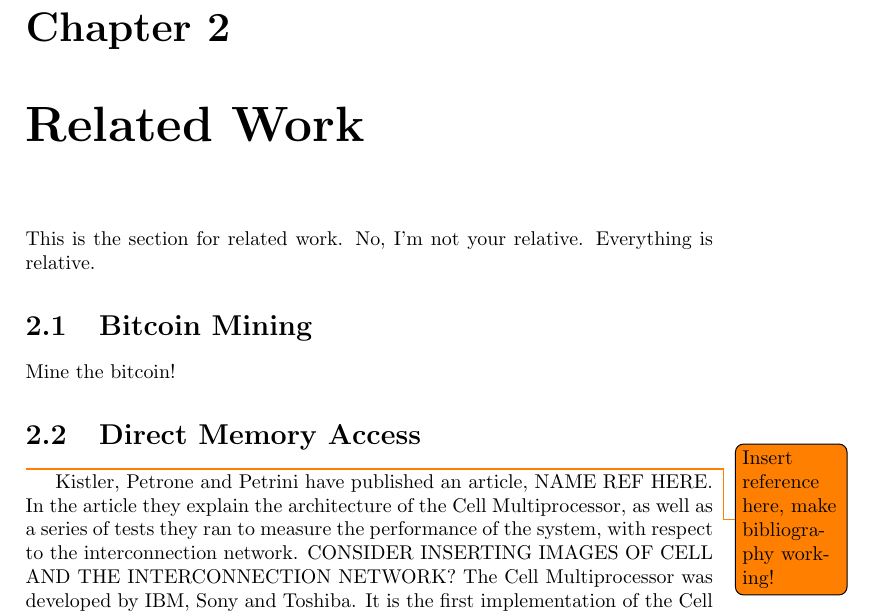
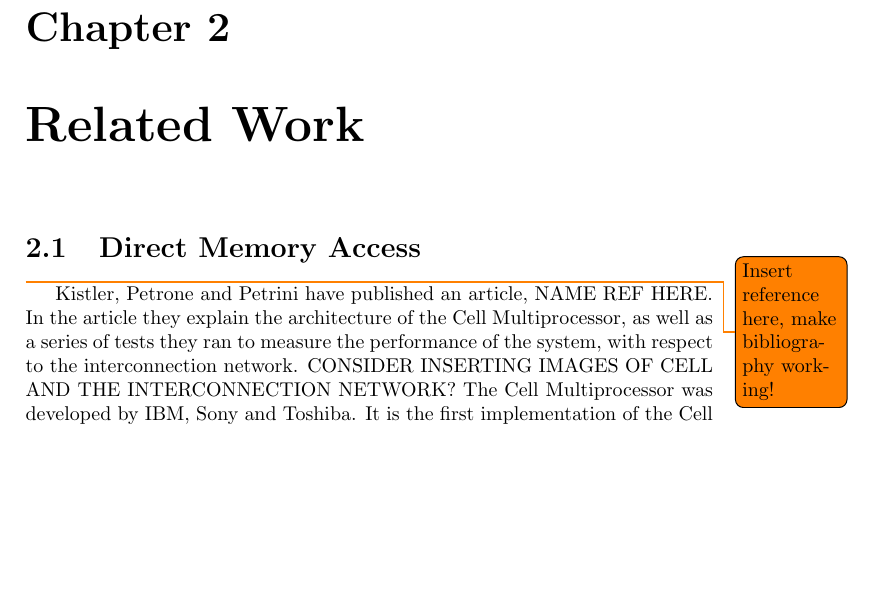
Before and after one commit to Sygnious/AutumnProject2014, a LaTeX document (Report/report.tex, which reads Report/Chapters/RelatedWork.tex): part of page 6 of 38, cut so that both start at the same text, the shorter picture padded with empty space. Compiled offline with pdfLaTeX.

Commit message:
Remove Bitcoin chapter from Related Work
It was empty.

```diff
--- a/Report/Chapters/RelatedWork.tex
+++ b/Report/Chapters/RelatedWork.tex
@@ -1,11 +1,4 @@
 \chapter{Related Work}
-This is the section for related work.
-No, I'm not your relative.
-Everything is relative.
-
-\section{Bitcoin Mining}
-
-Mine the bitcoin!
 
 \section{Direct Memory Access}
 
```
